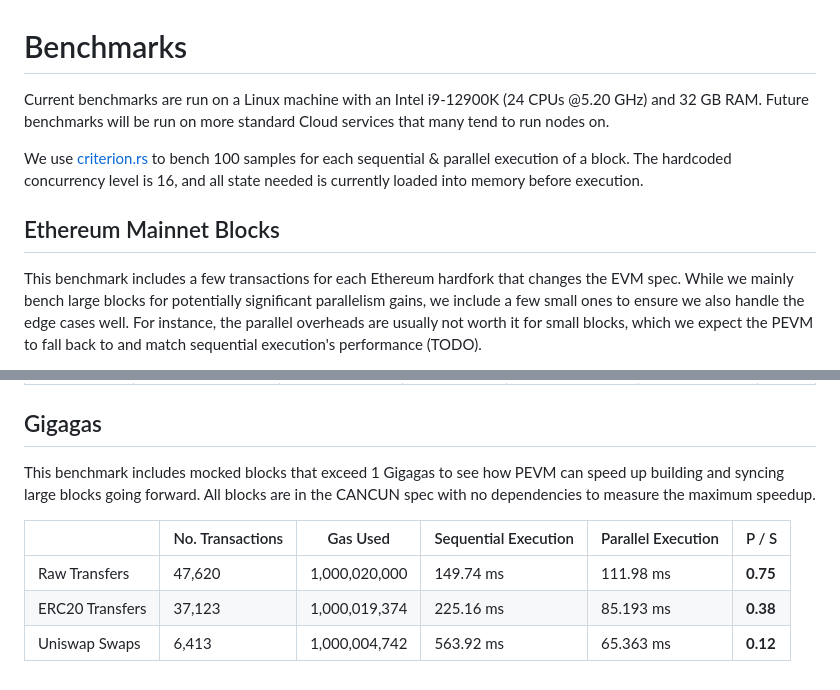
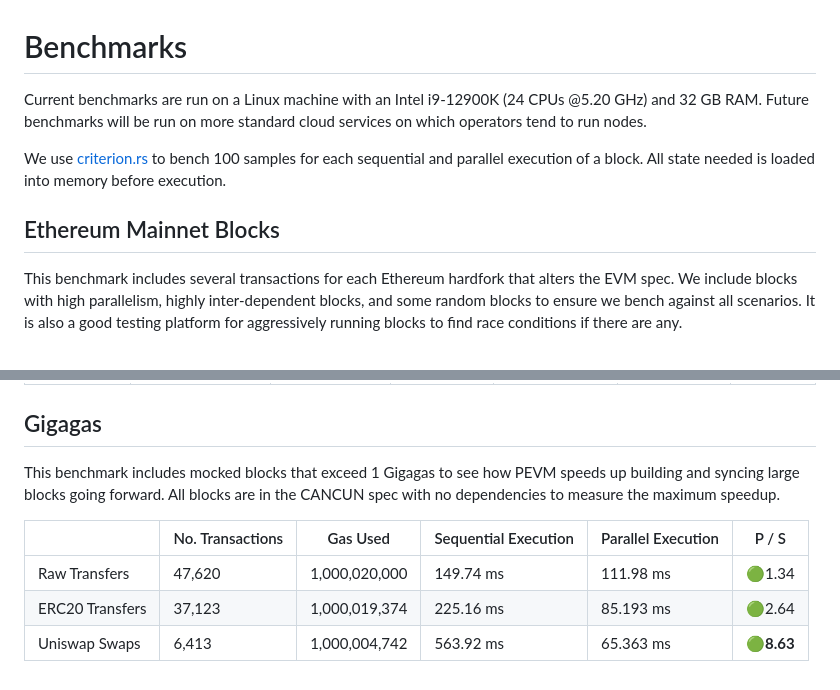
Before and after one commit to risechain/pevm, a Markdown page: benches/README.md, 2 parts joined by grey strips. Drawn GitHub-style.

```diff
--- a/benches/README.md
+++ b/benches/README.md
@@ -1,10 +1,10 @@
 # Benchmarks
 
-Current benchmarks are run on a Linux machine with an Intel i9-12900K (24 CPUs @5.20 GHz) and 32 GB RAM. Future benchmarks will be run on more standard Cloud services that many tend to run nodes on.
+Current benchmarks are run on a Linux machine with an Intel i9-12900K (24 CPUs @5.20 GHz) and 32 GB RAM. Future benchmarks will be run on more standard cloud services on which operators tend to run nodes.
 
-We use [criterion.rs](https://github.com/bheisler/criterion.rs) to bench 100 samples for each sequential & parallel execution of a block. The hardcoded concurrency level is 16, and all state needed is currently loaded into memory before execution.
+We use [criterion.rs](https://github.com/bheisler/criterion.rs) to bench 100 samples for each sequential and parallel execution of a block. All state needed is loaded into memory before execution.
 
 ## Ethereum Mainnet Blocks
 
-This benchmark includes a few transactions for each Ethereum hardfork that changes the EVM spec. While we mainly bench large blocks for potentially significant parallelism gains, we include a few small ones to ensure we also handle the edge cases well. For instance, the parallel overheads are usually not worth it for small blocks, which we expect the PEVM to fall back to and match sequential execution's performance (TODO).
+This benchmark includes several transactions for each Ethereum hardfork that alters the EVM spec. We include blocks with high parallelism, highly inter-dependent blocks, and some random blocks to ensure we bench against all scenarios. It is also a good testing platform for aggressively running blocks to find race conditions if there are any.
 
@@ -66,10 +68,10 @@ This benchmark includes a few transactions for each Ethereum hardfork that chang
 
 ## Gigagas
 
-This benchmark includes mocked blocks that exceed 1 Gigagas to see how PEVM can speed up building and syncing large blocks going forward. All blocks are in the CANCUN spec with no dependencies to measure the maximum speedup.
+This benchmark includes mocked blocks that exceed 1 Gigagas to see how PEVM speeds up building and syncing large blocks going forward. All blocks are in the CANCUN spec with no dependencies to measure the maximum speedup.
 
-|                 | No. Transactions | Gas Used      | Sequential Execution | Parallel Execution | P / S    |
-| --------------- | ---------------- | ------------- | -------------------- | ------------------ | -------- |
-| Raw Transfers   | 47,620           | 1,000,020,000 | 149.74 ms            | 111.98 ms          | **0.75** |
-| ERC20 Transfers | 37,123           | 1,000,019,374 | 225.16 ms            | 85.193 ms          | **0.38** |
-| Uniswap Swaps   | 6,413            | 1,000,004,742 | 563.92 ms            | 65.363 ms          | **0.12** |
+|                 | No. Transactions | Gas Used      | Sequential Execution | Parallel Execution | P / S      |
+| --------------- | ---------------- | ------------- | -------------------- | ------------------ | ---------- |
+| Raw Transfers   | 47,620           | 1,000,020,000 | 149.74 ms            | 111.98 ms          | 🟢1.34     |
+| ERC20 Transfers | 37,123           | 1,000,019,374 | 225.16 ms            | 85.193 ms          | 🟢2.64     |
+| Uniswap Swaps   | 6,413            | 1,000,004,742 | 563.92 ms            | 65.363 ms          | 🟢**8.63** |
```
Also changed, not shown: other parts of benches/README.md (+57 -55 lines), README.md (+15 -16 lines), assets/banner.jpg (added), 11 other files.
